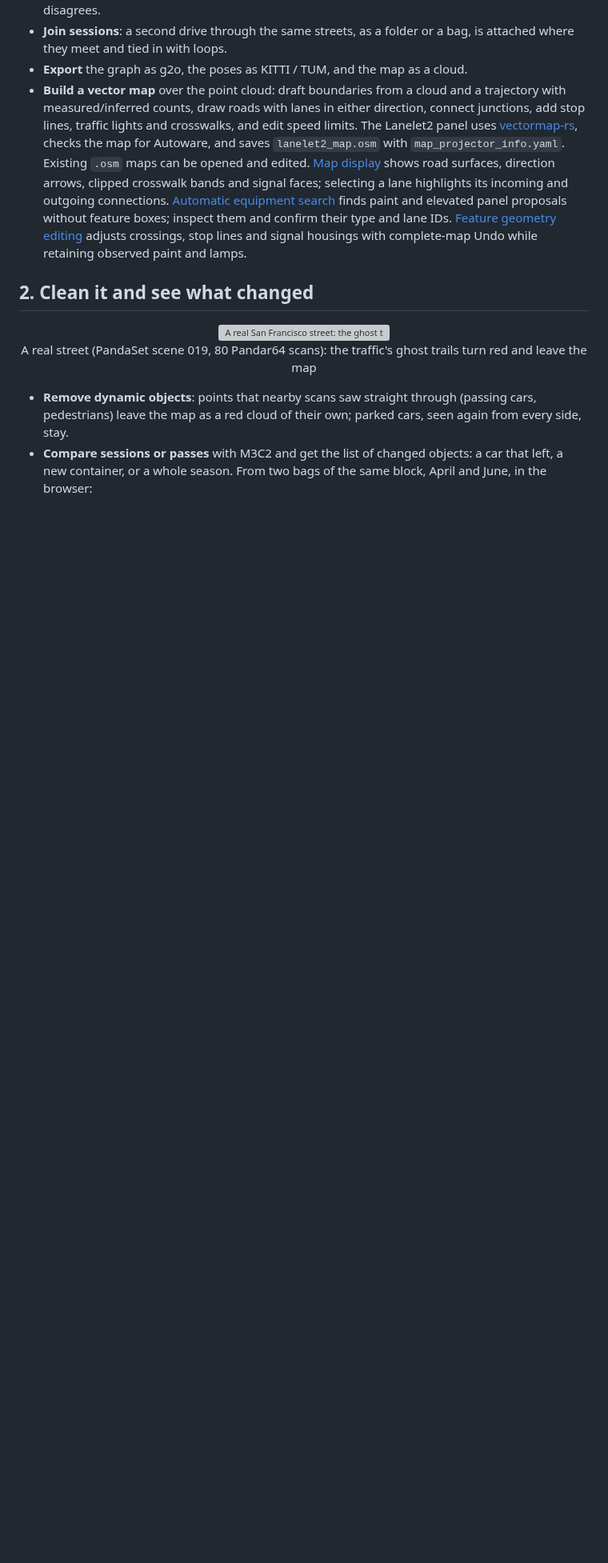
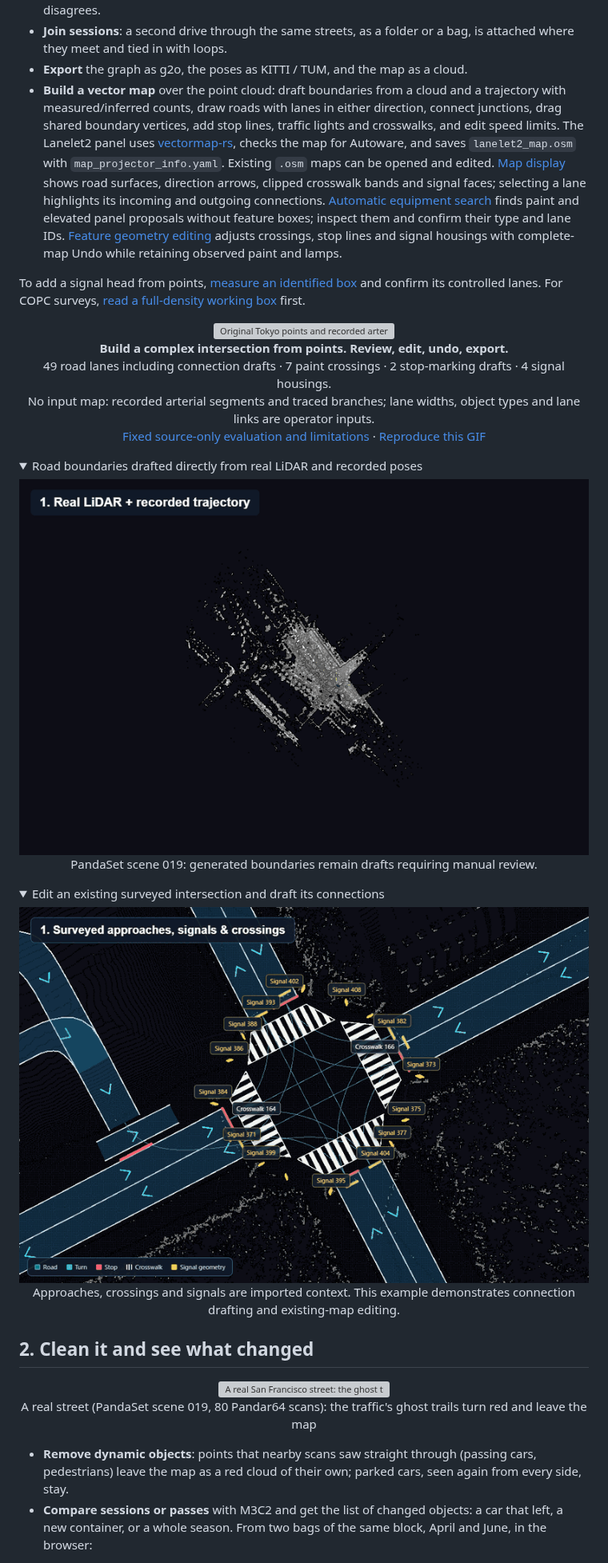
Before and after one commit to rsasaki0109/CloudAnalyzer, a Markdown page: README.md, the part around one of its changes. Shown at 80% size. Drawn GitHub-style; pictures changed too: docs/images/web/vector-map-intersection.gif (added), docs/images/web/vector-map.gif (added); folded sections open; blank space fills up the shorter version; grey boxes are pictures that could not be loaded.

```diff
--- a/README.md
+++ b/README.md
@@ -47,7 +47,7 @@ pose graph with one scan per pose.
   and tied in with loops.
 - **Export** the graph as g2o, the poses as KITTI / TUM, and the map as a cloud.
 - **Build a vector map** over the point cloud: draft boundaries from a cloud and a trajectory with measured/inferred counts, draw roads with lanes in either direction, connect junctions,
-  add stop lines, traffic lights and crosswalks, and edit speed limits. The Lanelet2 panel uses
+  drag shared boundary vertices, add stop lines, traffic lights and crosswalks, and edit speed limits. The Lanelet2 panel uses
   [vectormap-rs](https://github.com/rsasaki0109/vectormap-rs), checks the map for Autoware, and saves
   `lanelet2_map.osm` with `map_projector_info.yaml`. Existing `.osm` maps can be opened and edited.
   [Map display](docs/vector-map-display.md) shows road surfaces, direction arrows, clipped crosswalk
@@ -56,6 +56,35 @@ pose graph with one scan per pose.
   panel proposals without feature boxes; inspect them and confirm their type and lane IDs.
   [Feature geometry editing](docs/vector-map-feature-editing.md) adjusts crossings, stop lines
   and signal housings with complete-map Undo while retaining observed paint and lamps.
+
+To add a signal head from points, [measure an identified box](docs/commands/vectormap-signal.md)
+and confirm its controlled lanes. For COPC surveys,
+[read a full-density working box](docs/large-point-clouds.md#web-full-density-working-box) first.
+
+<p align="center">
+  <a href="docs/vector-map-media.md"><img src="docs/images/web/vector-map-hard-intersection.gif" alt="Original Tokyo points and recorded arterial poses with operator-traced branches generate a complex road draft, measured crossing and stop-marking candidates and signal housings; review, edit, Undo and reopen Lanelet2" width="800"></a><br>
+  <b>Build a complex intersection from points. Review, edit, undo, export.</b><br>
+  49 road lanes including connection drafts · 7 paint crossings · 2 stop-marking drafts · 4 signal housings.<br>
+  No input map: recorded arterial segments and traced branches; lane widths, object types and lane links are operator inputs.<br>
+  <a href="docs/vector-map-hard-intersection.md">Fixed source-only evaluation and limitations</a> ·
+  <a href="docs/vector-map-media.md">Reproduce this GIF</a>
+</p>
+
+<details>
+  <summary>Road boundaries drafted directly from real LiDAR and recorded poses</summary>
+  <p align="center">
+    <img src="docs/images/web/vector-map.gif" alt="Real PandaSet LiDAR and recorded poses become a continuous lane draft; a shared boundary is edited, undone and saved" width="800"><br>
+    PandaSet scene 019: generated boundaries remain drafts requiring manual review.
+  </p>
+</details>
+
+<details>
+  <summary>Edit an existing surveyed intersection and draft its connections</summary>
+  <p align="center">
+    <img src="docs/images/web/vector-map-intersection.gif" alt="An imported surveyed intersection gains twelve reviewed connection drafts; shared vertices are edited and undone" width="800"><br>
+    Approaches, crossings and signals are imported context. This example demonstrates connection drafting and existing-map editing.
+  </p>
+</details>
 
 ## 2. Clean it and see what changed
 
```
Also changed, not shown: other parts of README.md (+2 -1 lines), docs/images/ATTRIBUTION.md (+45 -0 lines), docs/vector-map-media.md (added, +232 -0 lines), 12 other files.
